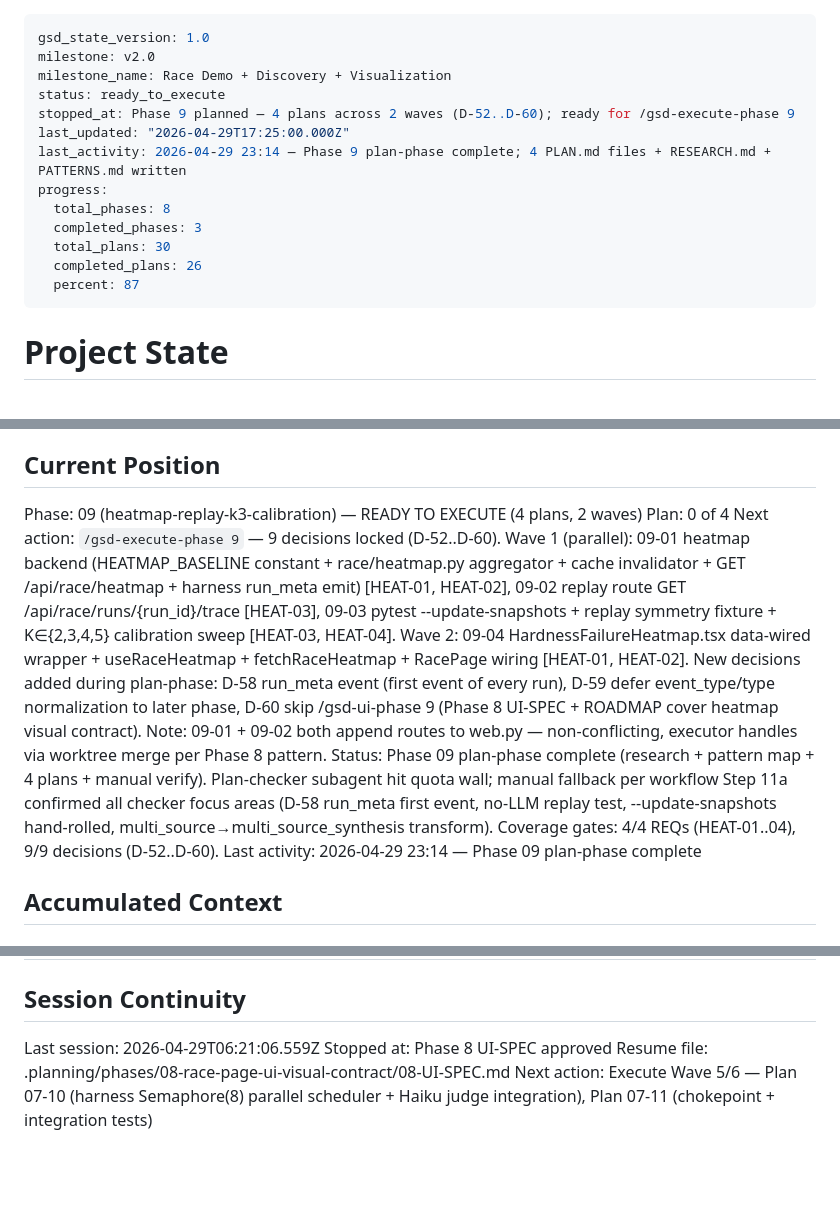
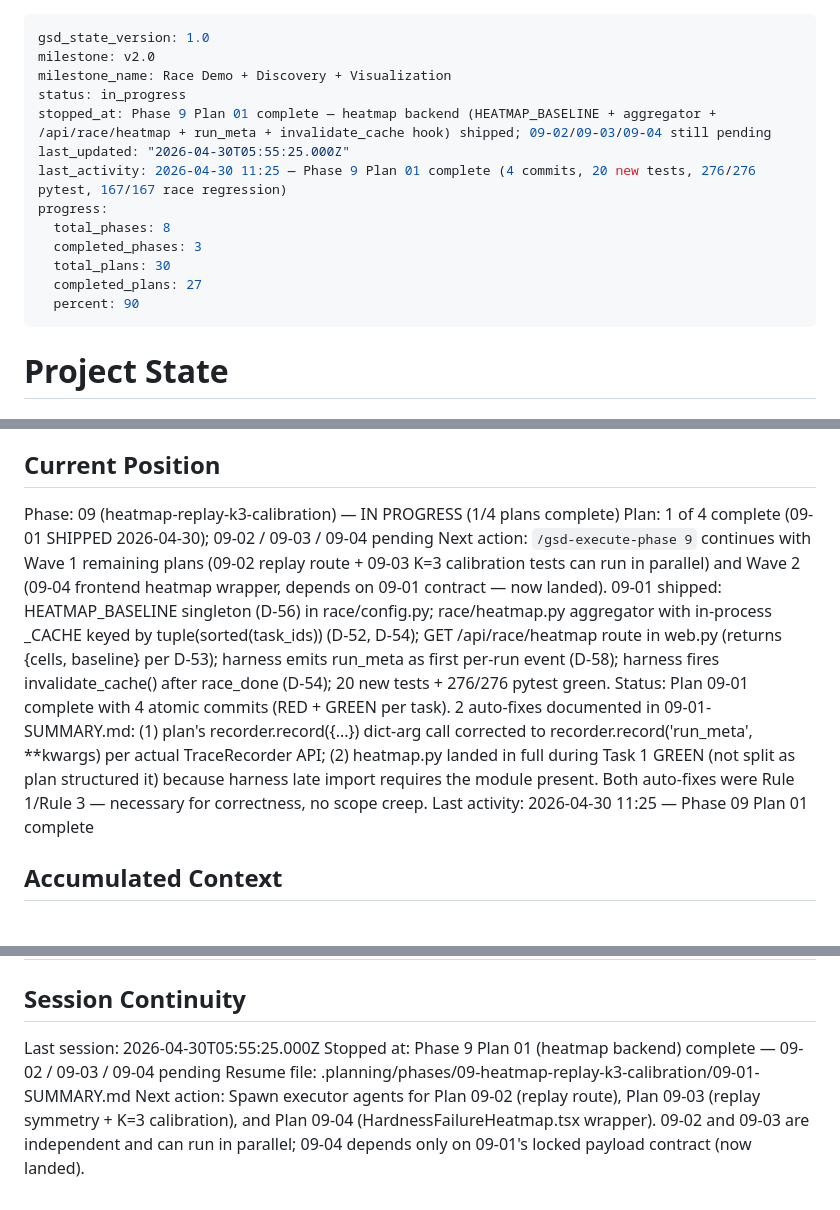
Before and after one commit to skylark248/A2AvsMCP, a Markdown page: .planning/STATE.md, 3 parts joined by grey strips. Drawn GitHub-style; blank space fills up the shorter version.

Commit message:
docs(09-01): complete heatmap-backend plan — SUMMARY + STATE + ROADMAP
Plan 09-01 SHIPPED: pinned-baseline heatmap aggregator + cache + GET
/api/race/heatmap + harness run_meta first-event + invalidate_cache hook.

- 09-01-SUMMARY.md: full plan summary with 4 task commits, 2 documented
  auto-fixes (Rule 1 recorder API, Rule 3 task-ordering), verification
  evidence, and self-check PASSED.
- STATE.md: status -> in_progress; current position advanced to 1/4 plans
  complete in Phase 9; session continuity points to 09-01-SUMMARY.md.
- ROADMAP.md: Phase 9 plans table — 09-01 checked off with completion date.

Closes plan 09-01. 09-02 / 09-03 / 09-04 still pending in Phase 9.

```diff
--- a/.planning/STATE.md
+++ b/.planning/STATE.md
@@ -2,16 +2,16 @@
 gsd_state_version: 1.0
 milestone: v2.0
 milestone_name: Race Demo + Discovery + Visualization
-status: ready_to_execute
-stopped_at: Phase 9 planned — 4 plans across 2 waves (D-52..D-60); ready for /gsd-execute-phase 9
-last_updated: "2026-04-29T17:25:00.000Z"
-last_activity: 2026-04-29 23:14 — Phase 9 plan-phase complete; 4 PLAN.md files + RESEARCH.md + PATTERNS.md written
+status: in_progress
+stopped_at: Phase 9 Plan 01 complete — heatmap backend (HEATMAP_BASELINE + aggregator + /api/race/heatmap + run_meta + invalidate_cache hook) shipped; 09-02/09-03/09-04 still pending
+last_updated: "2026-04-30T05:55:25.000Z"
+last_activity: 2026-04-30 11:25 — Phase 9 Plan 01 complete (4 commits, 20 new tests, 276/276 pytest, 167/167 race regression)
 progress:
   total_phases: 8
   completed_phases: 3
   total_plans: 30
-  completed_plans: 26
-  percent: 87
+  completed_plans: 27
+  percent: 90
 ---
 
 # Project State
@@ -25,11 +25,11 @@ See: .planning/PROJECT.md (updated 2026-04-28)
 
 ## Current Position
 
-Phase: 09 (heatmap-replay-k3-calibration) — READY TO EXECUTE (4 plans, 2 waves)
-Plan: 0 of 4
-Next action: `/gsd-execute-phase 9` — 9 decisions locked (D-52..D-60). Wave 1 (parallel): 09-01 heatmap backend (HEATMAP_BASELINE constant + race/heatmap.py aggregator + cache invalidator + GET /api/race/heatmap + harness run_meta emit) [HEAT-01, HEAT-02], 09-02 replay route GET /api/race/runs/{run_id}/trace [HEAT-03], 09-03 pytest --update-snapshots + replay symmetry fixture + K∈{2,3,4,5} calibration sweep [HEAT-03, HEAT-04]. Wave 2: 09-04 HardnessFailureHeatmap.tsx data-wired wrapper + useRaceHeatmap + fetchRaceHeatmap + RacePage wiring [HEAT-01, HEAT-02]. New decisions added during plan-phase: D-58 run_meta event (first event of every run), D-59 defer event_type/type normalization to later phase, D-60 skip /gsd-ui-phase 9 (Phase 8 UI-SPEC + ROADMAP cover heatmap visual contract). Note: 09-01 + 09-02 both append routes to web.py — non-conflicting, executor handles via worktree merge per Phase 8 pattern.
-Status: Phase 09 plan-phase complete (research + pattern map + 4 plans + manual verify). Plan-checker subagent hit quota wall; manual fallback per workflow Step 11a confirmed all checker focus areas (D-58 run_meta first event, no-LLM replay test, --update-snapshots hand-rolled, multi_source→multi_source_synthesis transform). Coverage gates: 4/4 REQs (HEAT-01..04), 9/9 decisions (D-52..D-60).
-Last activity: 2026-04-29 23:14 — Phase 09 plan-phase complete
+Phase: 09 (heatmap-replay-k3-calibration) — IN PROGRESS (1/4 plans complete)
+Plan: 1 of 4 complete (09-01 SHIPPED 2026-04-30); 09-02 / 09-03 / 09-04 pending
+Next action: `/gsd-execute-phase 9` continues with Wave 1 remaining plans (09-02 replay route + 09-03 K=3 calibration tests can run in parallel) and Wave 2 (09-04 frontend heatmap wrapper, depends on 09-01 contract — now landed). 09-01 shipped: HEATMAP_BASELINE singleton (D-56) in race/config.py; race/heatmap.py aggregator with in-process _CACHE keyed by tuple(sorted(task_ids)) (D-52, D-54); GET /api/race/heatmap route in web.py (returns {cells, baseline} per D-53); harness emits run_meta as first per-run event (D-58); harness fires invalidate_cache() after race_done (D-54); 20 new tests + 276/276 pytest green.
+Status: Plan 09-01 complete with 4 atomic commits (RED + GREEN per task). 2 auto-fixes documented in 09-01-SUMMARY.md: (1) plan's recorder.record({...}) dict-arg call corrected to recorder.record('run_meta', **kwargs) per actual TraceRecorder API; (2) heatmap.py landed in full during Task 1 GREEN (not split as plan structured it) because harness late import requires the module present. Both auto-fixes were Rule 1/Rule 3 — necessary for correctness, no scope creep.
+Last activity: 2026-04-30 11:25 — Phase 09 Plan 01 complete
 
 ## Accumulated Context
 
@@ -98,7 +98,7 @@ Items acknowledged at v1.0 close that remain deferred into v2.0+:
 
 ## Session Continuity
 
-Last session: 2026-04-29T06:21:06.559Z
-Stopped at: Phase 8 UI-SPEC approved
-Resume file: .planning/phases/08-race-page-ui-visual-contract/08-UI-SPEC.md
-Next action: Execute Wave 5/6 — Plan 07-10 (harness Semaphore(8) parallel scheduler + Haiku judge integration), Plan 07-11 (chokepoint + integration tests)
+Last session: 2026-04-30T05:55:25.000Z
+Stopped at: Phase 9 Plan 01 (heatmap backend) complete — 09-02 / 09-03 / 09-04 pending
+Resume file: .planning/phases/09-heatmap-replay-k3-calibration/09-01-SUMMARY.md
+Next action: Spawn executor agents for Plan 09-02 (replay route), Plan 09-03 (replay symmetry + K=3 calibration), and Plan 09-04 (HardnessFailureHeatmap.tsx wrapper). 09-02 and 09-03 are independent and can run in parallel; 09-04 depends only on 09-01's locked payload contract (now landed).
```
Also changed, not shown: .planning/ROADMAP.md (+1 -1 lines), 1 other file.
